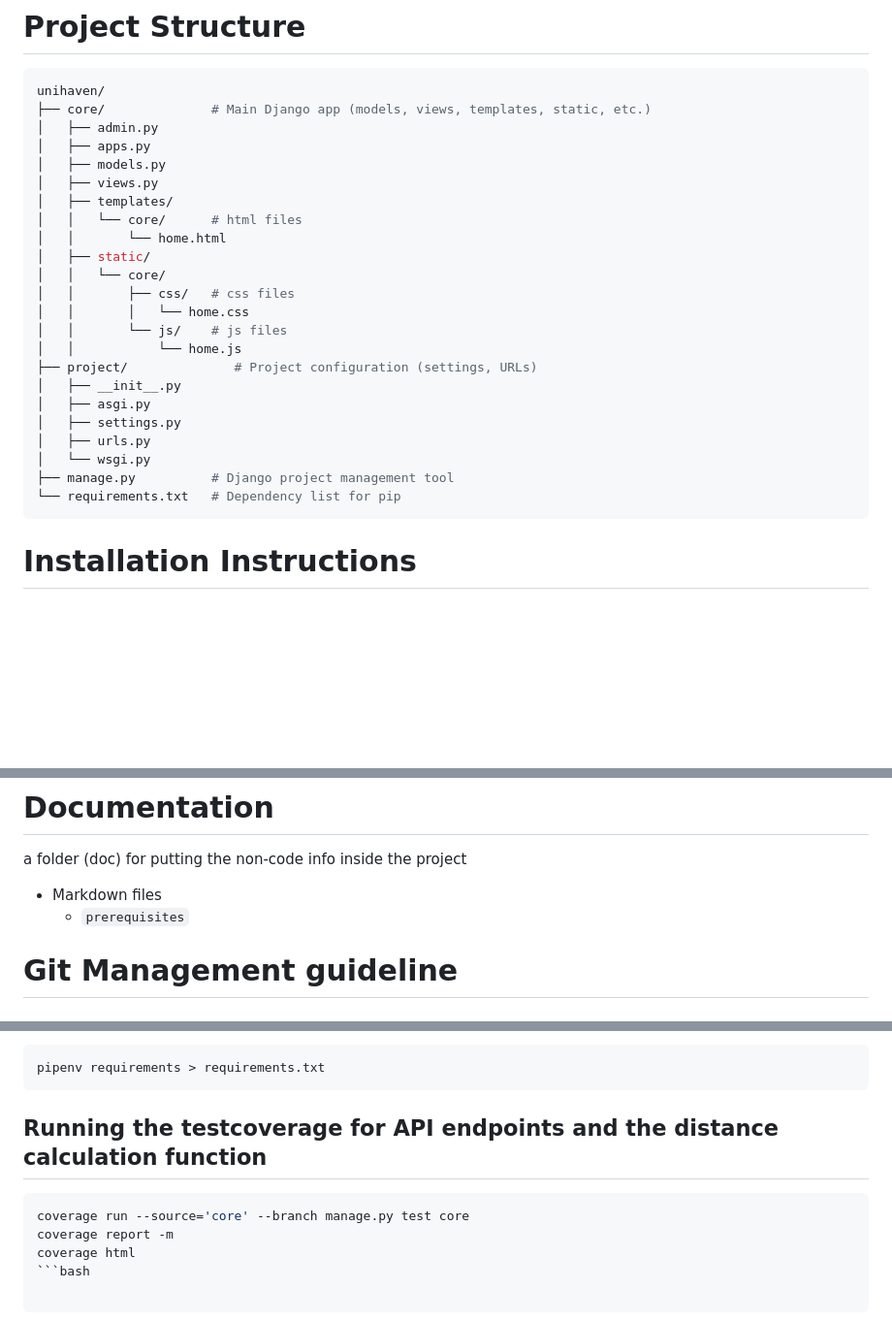
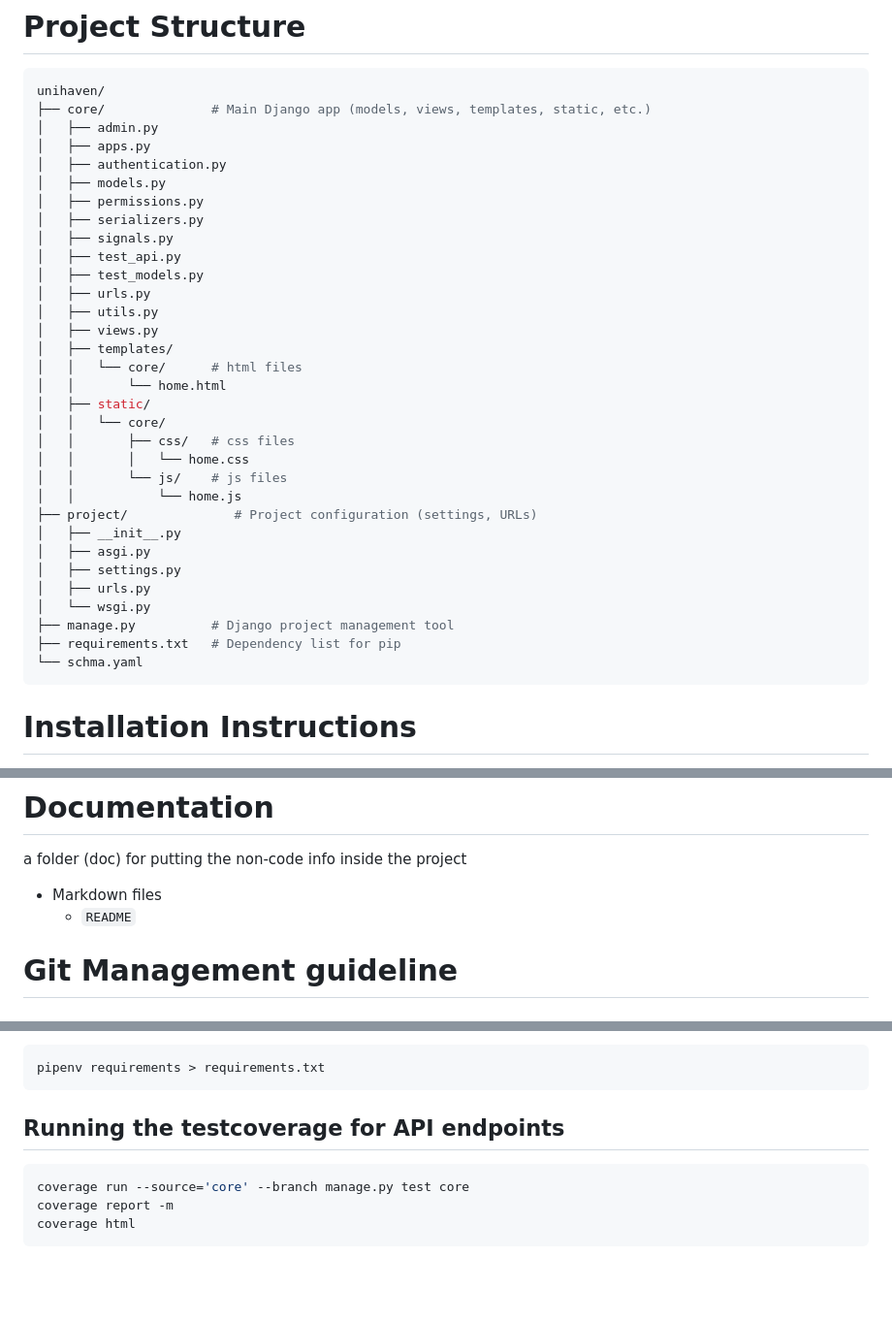
Before and after one commit to Hanson-6/UniHeaven_Token, a Markdown page: doc/README.md, 3 parts joined by grey strips. Shown at 97% size. Drawn GitHub-style; blank space fills up the shorter version.

````diff
--- a/doc/README.md
+++ b/doc/README.md
@@ -23,7 +23,15 @@ unihaven/
 ├── core/              # Main Django app (models, views, templates, static, etc.)
 │   ├── admin.py
 │   ├── apps.py
+│   ├── authentication.py
 │   ├── models.py
+│   ├── permissions.py
+│   ├── serializers.py
+│   ├── signals.py
+│   ├── test_api.py
+│   ├── test_models.py
+│   ├── urls.py
+│   ├── utils.py
 │   ├── views.py
 │   ├── templates/
 │   │   └── core/      # html files
@@ -41,7 +49,8 @@ unihaven/
 │   ├── urls.py
 │   └── wsgi.py
 ├── manage.py          # Django project management tool
-└── requirements.txt   # Dependency list for pip
+├── requirements.txt   # Dependency list for pip
+└── schma.yaml
 ```
 
 # Installation Instructions
@@ -84,7 +93,7 @@ python manage.py runserver
 a folder (doc) for putting the non-code info inside the project
 
 - Markdown files
-  - `prerequisites`
+  - `README`
 
 # Git Management guideline
 
@@ -123,9 +132,9 @@ With `pipenv`
 pipenv requirements > requirements.txt
 ```
 
-## Running the testcoverage for API endpoints and the distance calculation function
+## Running the testcoverage for API endpoints
 ```bash
 coverage run --source='core' --branch manage.py test core
 coverage report -m
 coverage html
-```bash
+```
````
Also changed, not shown: other parts of doc/README.md (+1 -1 lines).
